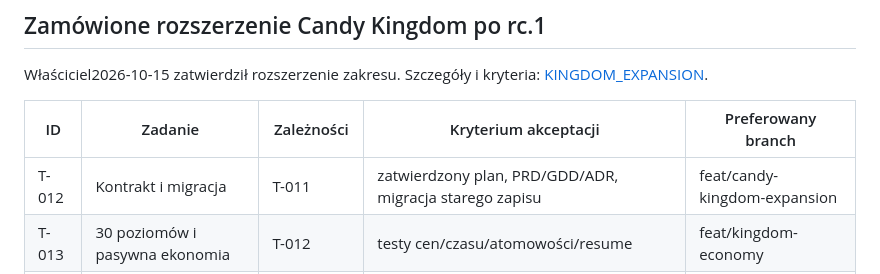
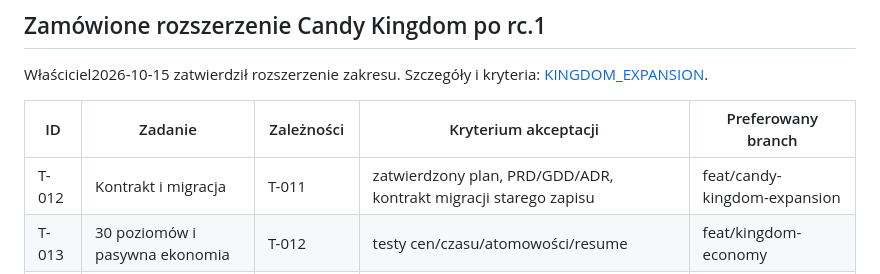
Before and after one commit to RochZaremba/Candyverse-Block-Bloom, a Markdown page: docs/ROADMAP.md, the part around the change. GitHub-like rendering.

```diff
--- a/docs/ROADMAP.md
+++ b/docs/ROADMAP.md
@@ -33,7 +33,7 @@ Właściciel2026-10-15 zatwierdził rozszerzenie zakresu. Szczegóły i kryteria
 
 | ID | Zadanie | Zależności | Kryterium akceptacji | Preferowany branch |
 | --- | --- | --- | --- | --- |
-| T-012 | Kontrakt i migracja | T-011 | zatwierdzony plan, PRD/GDD/ADR, migracja starego zapisu | feat/candy-kingdom-expansion |
+| T-012 | Kontrakt i migracja | T-011 | zatwierdzony plan, PRD/GDD/ADR, kontrakt migracji starego zapisu | feat/candy-kingdom-expansion |
 | T-013 |30 poziomów i pasywna ekonomia | T-012 | testy cen/czasu/atomowości/resume | feat/kingdom-economy |
 | T-014 | Prestiż / gwiazdki | T-013 | potwierdzony reset3×30, trwała gwiazdka i nowy krajobraz | feat/kingdom-economy |
 | T-015 | Renderowane assety i postacie | T-012 | marka właściciela,4 zwierzaki AI, budynki/wyspy i provenance | feat/kingdom-art |
```
Also changed, not shown: AGENTS.md (+9 -0 lines).
